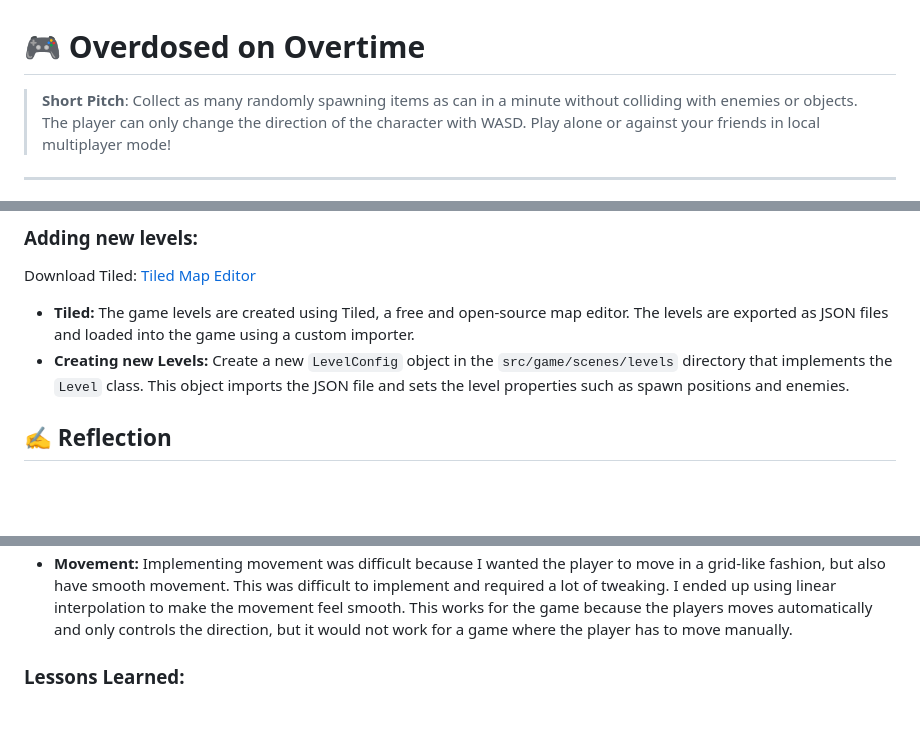
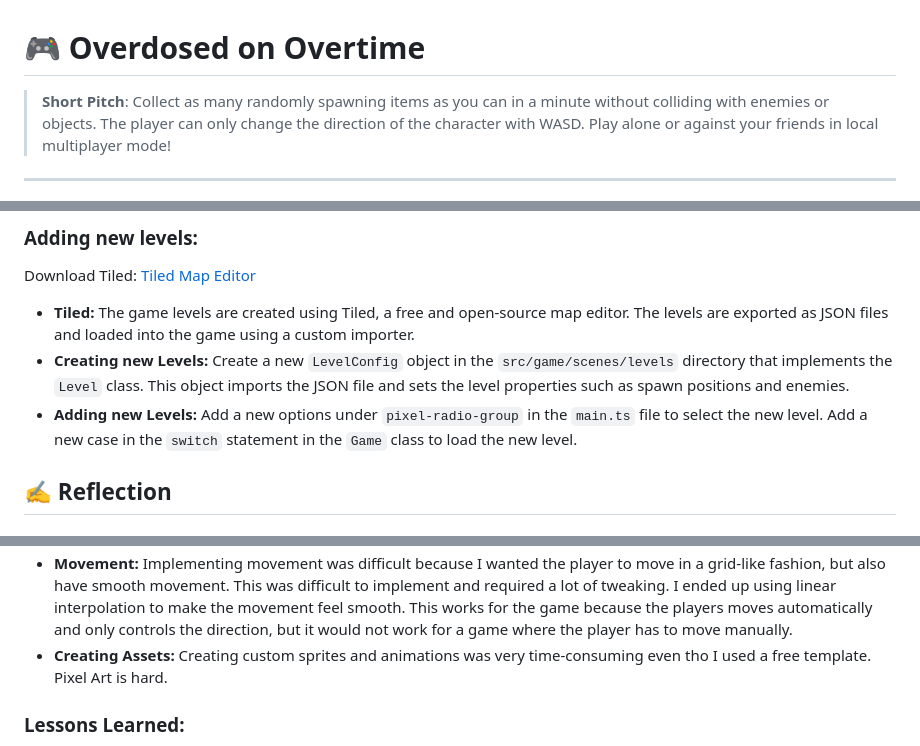
Before and after one commit to philipm15/CCL1, a Markdown page: README.md, 3 parts joined by grey strips. Drawn GitHub-style; blank space fills up the shorter version.

Commit message:
chore: fix typo

```diff
--- a/README.md
+++ b/README.md
@@ -1,6 +1,6 @@
 # 🎮 **Overdosed on Overtime**
 
-> **Short Pitch**: Collect as many randomly spawning items as can in a minute without colliding with enemies or objects.
+> **Short Pitch**: Collect as many randomly spawning items as you can in a minute without colliding with enemies or objects.
 > The player can only change the direction of the character with WASD. Play alone or against your friends in local
 > multiplayer mode!
 
@@ -69,8 +69,11 @@ Download Tiled: [Tiled Map Editor](https://www.mapeditor.org/)
 
 - **Tiled:** The game levels are created using Tiled, a free and open-source map editor. The levels are exported as JSON
   files and loaded into the game using a custom importer.
-- **Creating new Levels:** Create a new `LevelConfig` object in the `src/game/scenes/levels` directory that implements the
+- **Creating new Levels:** Create a new `LevelConfig` object in the `src/game/scenes/levels` directory that implements
+  the
   `Level` class. This object imports the JSON file and sets the level properties such as spawn positions and enemies.
+- **Adding new Levels:** Add a new options under `pixel-radio-group` in the `main.ts` file to select the new level. Add
+  a new case in the `switch` statement in the `Game` class to load the new level.
 
 ## ✍️ **Reflection**
 
@@ -101,6 +104,8 @@ Download Tiled: [Tiled Map Editor](https://www.mapeditor.org/)
   have smooth movement. This was difficult to implement and required a lot of tweaking. I ended up using linear
   interpolation to make the movement feel smooth. This works for the game because the players moves automatically and
   only controls the direction, but it would not work for a game where the player has to move manually.
+- **Creating Assets:** Creating custom sprites and animations was very time-consuming even tho I used a free template.
+  Pixel Art is hard.
 
 ### Lessons Learned:
 
```
